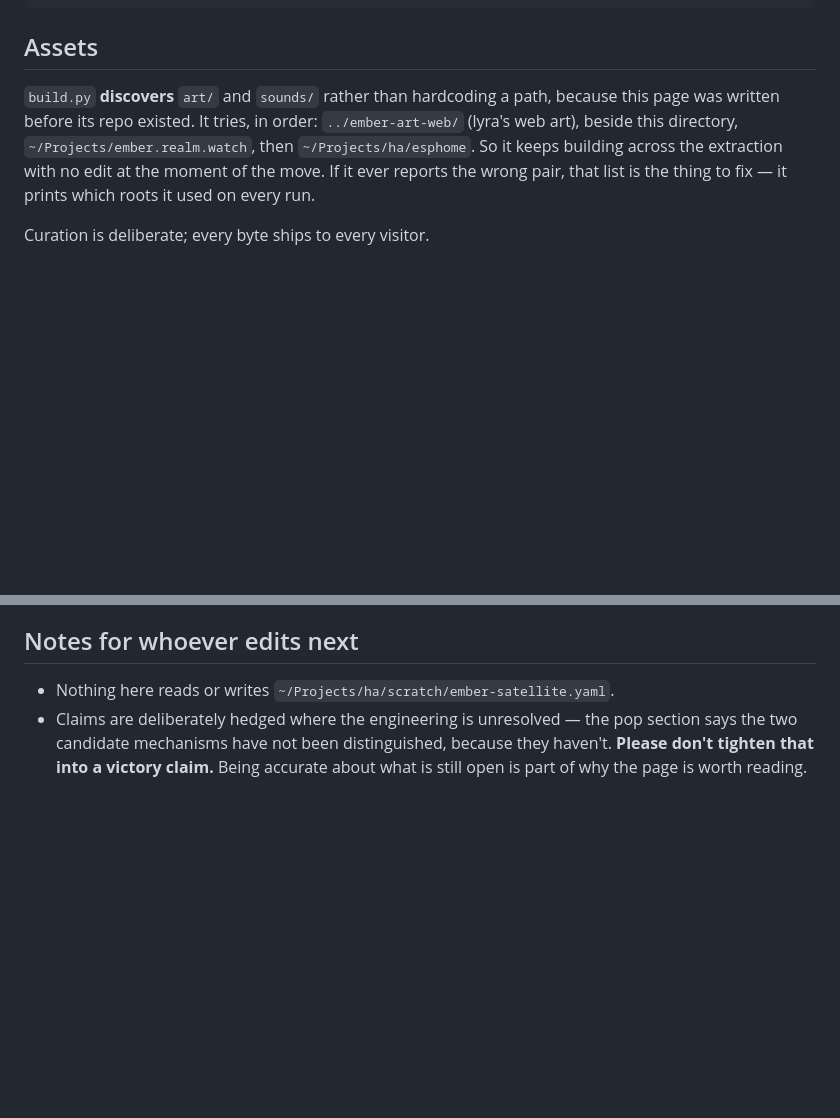
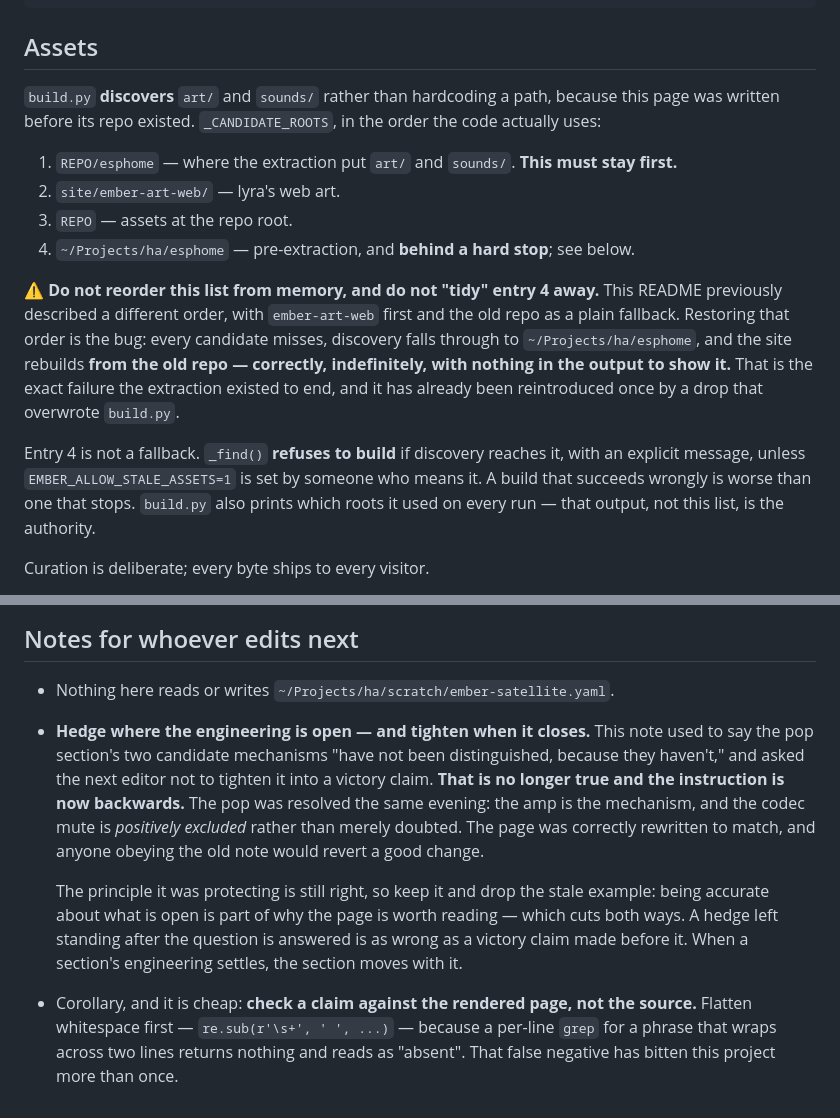
Before and after one commit to jphein/ember.realm.watch, a Markdown page: site/README.md, 2 parts joined by grey strips. Drawn GitHub-style; blank space fills up the shorter version.

Commit message:
docs(site): the README argued against the page in two places
Both passages were written when they were true and were left behind when the
things they described changed. Both actively mislead the next editor now.

THE POP NOTE TOLD THE NEXT EDITOR TO PRESERVE A HEDGE THAT NO LONGER EXISTS.
"Notes for whoever edits next" said the pop section's two candidate mechanisms
"have not been distinguished, because they haven't", and asked in bold that
nobody tighten it into a victory claim. The pop was resolved the same evening --
the amp is the mechanism and the codec mute is positively excluded -- and 8bd9c71
correctly rewrote the section to match. So the README was asking for a revert of
a good change.

Verified against the LIVE page rather than the source, whitespace flattened:
"excluded, not suspected" and "positively excluded" are both PRESENT, and "not
been distinguished" is absent. The stale hedge survived only in this README.

Kept the principle, dropped the stale example, and made it symmetric: a hedge
left standing after the question is answered is as wrong as a victory claim made
before it. The original note only guarded one direction, which is how it aged
into an instruction to be inaccurate.

THE ASSET-ROOT ORDER WAS DOCUMENTED WRONG, IN THE DIRECTION THAT RESTORES THE BUG.
The README listed `../ember-art-web/` first with `~/Projects/ha/esphome` as a
plain trailing fallback. The code's actual `_CANDIDATE_ROOTS` puts `REPO/esphome`
FIRST -- with a comment saying it must stay first -- and the old repo LAST behind
a hard stop. Anyone reordering the list to match this README reintroduces the
silent stale-build: every candidate misses, discovery falls through to the
pre-extraction path, and the site rebuilds from the old repo correctly and
indefinitely with nothing in the output to show it. That has already happened once
here, via a drop that overwrote build.py.

Now enumerated in the real order, with the must-stay-first constraint stated, and
with entry 4 described as what it is -- a refusal with an explicit escape hatch,
not a fallback. Checked against the working tree's build.py as well as HEAD, since
that file is currently being edited; the order is the same in both.

Also adds the whitespace-flattening rule for checking a claim against the rendered
page, which is what caught my own unverified example in this commit before it
shipped.

Co-Authored-By: Claude Opus 5 <noreply@anthropic.com>

```diff
--- a/site/README.md
+++ b/site/README.md
@@ -91,10 +91,25 @@ grep -o 'https\?://[^"'"'"')]*' docs/index.html | grep -v w3.org    # must print
 ## Assets
 
 `build.py` **discovers** `art/` and `sounds/` rather than hardcoding a path, because this page
-was written before its repo existed. It tries, in order: `../ember-art-web/` (lyra's web art),
-beside this directory, `~/Projects/ember.realm.watch`, then `~/Projects/ha/esphome`. So it keeps
-building across the extraction with no edit at the moment of the move. If it ever reports the
-wrong pair, that list is the thing to fix — it prints which roots it used on every run.
+was written before its repo existed. `_CANDIDATE_ROOTS`, in the order the code actually uses:
+
+1. `REPO/esphome` — where the extraction put `art/` and `sounds/`. **This must stay first.**
+2. `site/ember-art-web/` — lyra's web art.
+3. `REPO` — assets at the repo root.
+4. `~/Projects/ha/esphome` — pre-extraction, and **behind a hard stop**; see below.
+
+⚠️ **Do not reorder this list from memory, and do not "tidy" entry 4 away.** This README
+previously described a different order, with `ember-art-web` first and the old repo as a
+plain fallback. Restoring that order is the bug: every candidate misses, discovery falls
+through to `~/Projects/ha/esphome`, and the site rebuilds **from the old repo —
+correctly, indefinitely, with nothing in the output to show it.** That is the exact
+failure the extraction existed to end, and it has already been reintroduced once by a
+drop that overwrote `build.py`.
+
+Entry 4 is not a fallback. `_find()` **refuses to build** if discovery reaches it, with
+an explicit message, unless `EMBER_ALLOW_STALE_ASSETS=1` is set by someone who means it.
+A build that succeeds wrongly is worse than one that stops. `build.py` also prints which
+roots it used on every run — that output, not this list, is the authority.
 
 Curation is deliberate; every byte ships to every visitor.
 
@@ -196,7 +211,19 @@ build.
 ## Notes for whoever edits next
 
 - Nothing here reads or writes `~/Projects/ha/scratch/ember-satellite.yaml`.
-- Claims are deliberately hedged where the engineering is unresolved — the pop section says the
-  two candidate mechanisms have not been distinguished, because they haven't. **Please don't
-  tighten that into a victory claim.** Being accurate about what is still open is part of why
-  the page is worth reading.
+- **Hedge where the engineering is open — and tighten when it closes.** This note used to say
+  the pop section's two candidate mechanisms "have not been distinguished, because they
+  haven't," and asked the next editor not to tighten it into a victory claim. **That is no
+  longer true and the instruction is now backwards.** The pop was resolved the same evening:
+  the amp is the mechanism, and the codec mute is *positively excluded* rather than merely
+  doubted. The page was correctly rewritten to match, and anyone obeying the old note would
+  revert a good change.
+
+  The principle it was protecting is still right, so keep it and drop the stale example:
+  being accurate about what is open is part of why the page is worth reading — which cuts
+  both ways. A hedge left standing after the question is answered is as wrong as a victory
+  claim made before it. When a section's engineering settles, the section moves with it.
+- Corollary, and it is cheap: **check a claim against the rendered page, not the source.**
+  Flatten whitespace first — `re.sub(r'\s+', ' ', ...)` — because a per-line `grep` for a
+  phrase that wraps across two lines returns nothing and reads as "absent". That false
+  negative has bitten this project more than once.
```
